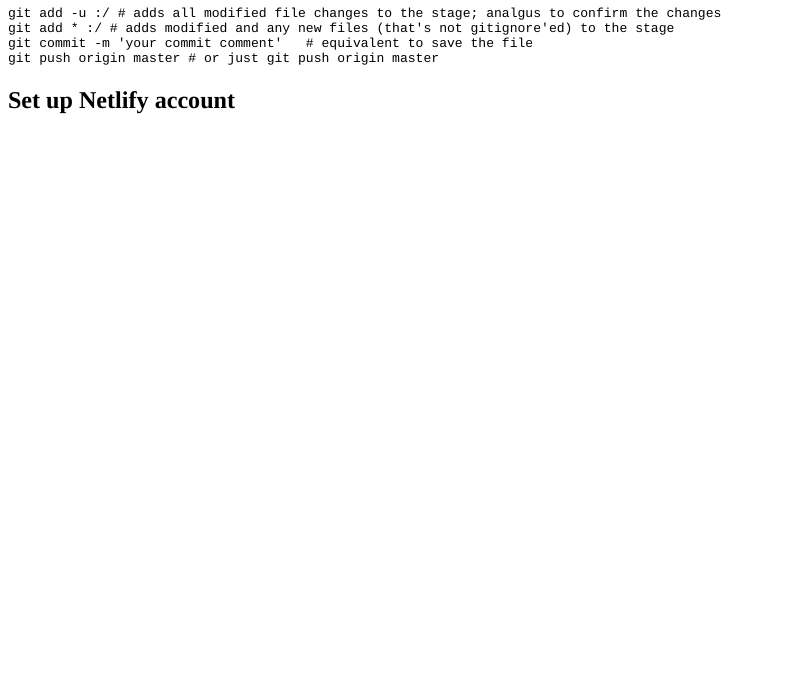
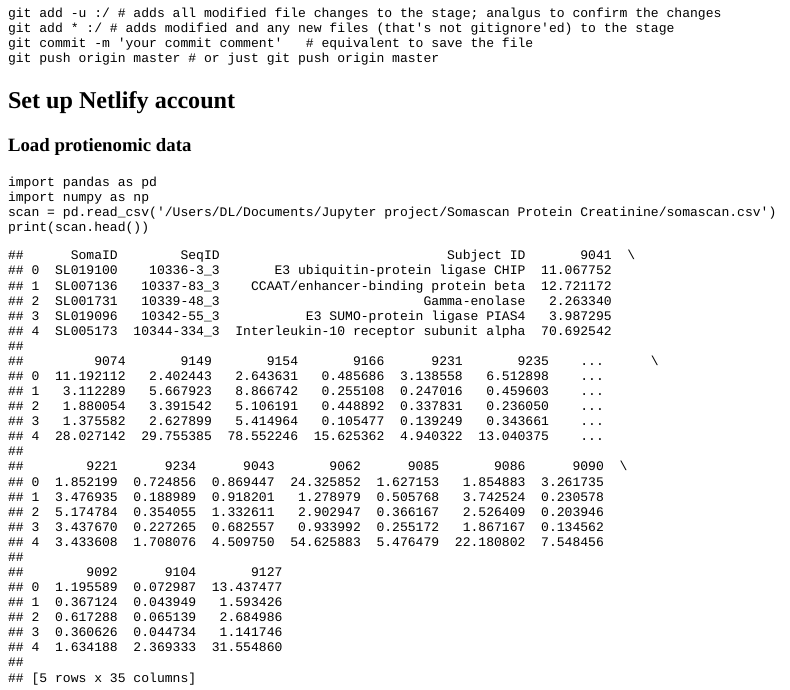
Before and after one commit to DongL/datascience, an R Markdown document (content/post/2018-12-01-getting-started.Rmd): the page in a window 1100 px wide, from 1120 px down. The pictures show the output file content/post/2018-12-01-getting-started.html that the author committed with the source, opened offline.

Commit message:
principle

````diff
--- a/content/post/2018-12-01-getting-started.Rmd
+++ b/content/post/2018-12-01-getting-started.Rmd
@@ -71,3 +71,13 @@ git push origin master # or just git push origin master
 ```
 
 ## Set up Netlify account
+
+### Load protienomic data
+
+```{r, engine='python'}
+import pandas as pd
+import numpy as np
+
+scan = pd.read_csv('/Users/DL/Documents/Jupyter project/Somascan Protein Creatinine/somascan.csv')
+print(scan.head())
+```
````
Also changed, not shown: content/post/2018-12-01-getting-started.html, 8 other files.
